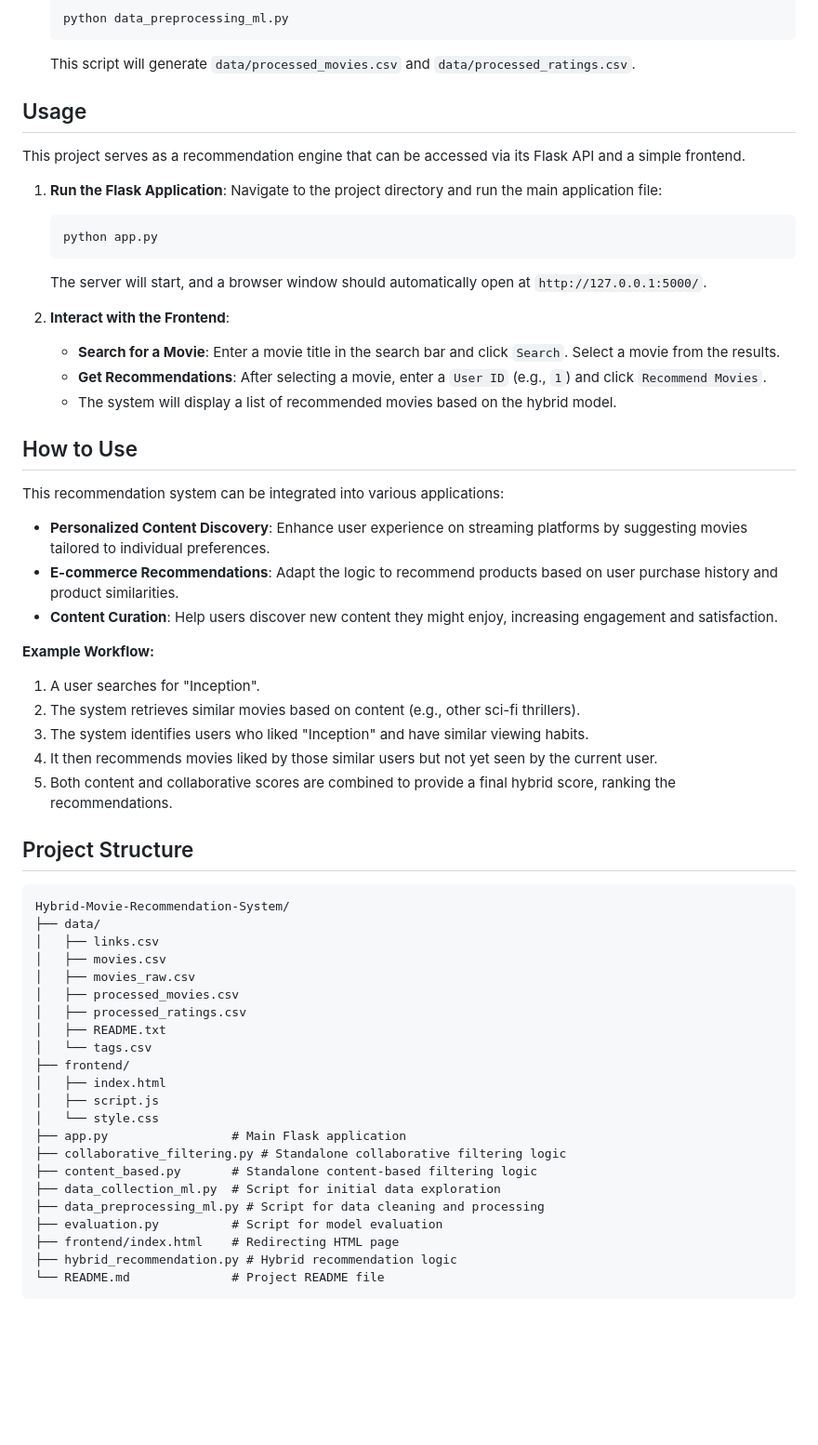
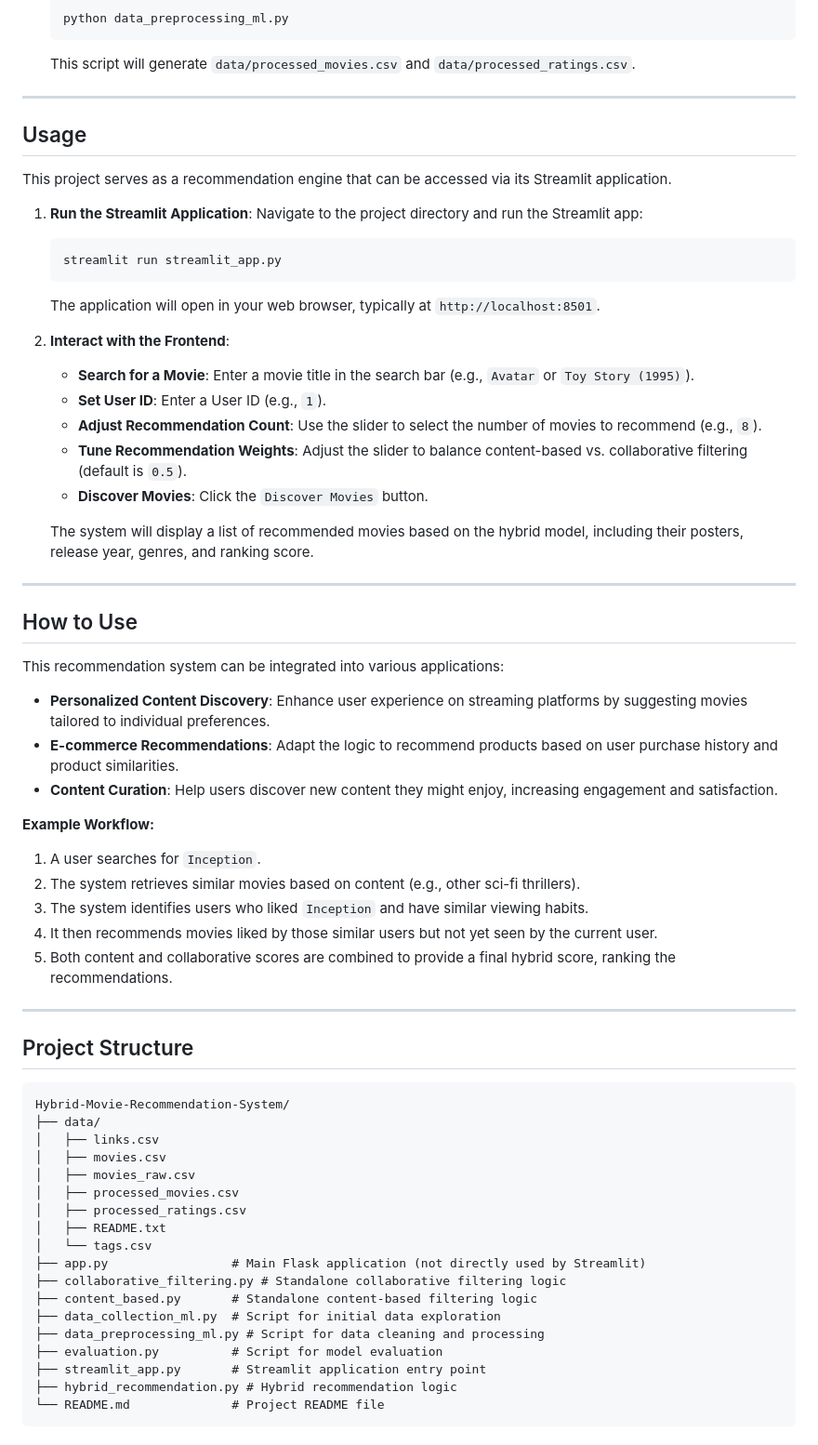
Before and after one commit to Deadeepya574/Hybrid-Movie-Recommendation-System, a Markdown page: README.md, the part around one of its changes. Shown at 93% size. GitHub-like rendering; blank space fills up the shorter version.

````diff
--- a/README.md
+++ b/README.md
@@ -74,21 +64,29 @@ This project is straightforward to set up. Ensure you have Python installed.
     ```
     This script will generate `data/processed_movies.csv` and `data/processed_ratings.csv`.
 
+---
+
 ## Usage
 
-This project serves as a recommendation engine that can be accessed via its Flask API and a simple frontend.
+This project serves as a recommendation engine that can be accessed via its Streamlit application.
 
-1.  **Run the Flask Application**:
-    Navigate to the project directory and run the main application file:
+1.  **Run the Streamlit Application**:
+    Navigate to the project directory and run the Streamlit app:
     ```bash
-    python app.py
+    streamlit run streamlit_app.py
     ```
-    The server will start, and a browser window should automatically open at `http://127.0.0.1:5000/`.
+    The application will open in your web browser, typically at `http://localhost:8501`.
 
 2.  **Interact with the Frontend**:
-    *   **Search for a Movie**: Enter a movie title in the search bar and click `Search`. Select a movie from the results.
-    *   **Get Recommendations**: After selecting a movie, enter a `User ID` (e.g., `1`) and click `Recommend Movies`.
-    *   The system will display a list of recommended movies based on the hybrid model.
+    *   **Search for a Movie**: Enter a movie title in the search bar (e.g., `Avatar` or `Toy Story (1995)`).
+    *   **Set User ID**: Enter a User ID (e.g., `1`).
+    *   **Adjust Recommendation Count**: Use the slider to select the number of movies to recommend (e.g., `8`).
+    *   **Tune Recommendation Weights**: Adjust the slider to balance content-based vs. collaborative filtering (default is `0.5`).
+    *   **Discover Movies**: Click the `Discover Movies` button.
+
+    The system will display a list of recommended movies based on the hybrid model, including their posters, release year, genres, and ranking score.
+
+---
 
 ## How to Use
 
@@ -100,11 +98,13 @@ This recommendation system can be integrated into various applications:
 
 **Example Workflow:**
 
-1.  A user searches for "Inception".
+1.  A user searches for `Inception`.
 2.  The system retrieves similar movies based on content (e.g., other sci-fi thrillers).
-3.  The system identifies users who liked "Inception" and have similar viewing habits.
+3.  The system identifies users who liked `Inception` and have similar viewing habits.
 4.  It then recommends movies liked by those similar users but not yet seen by the current user.
 5.  Both content and collaborative scores are combined to provide a final hybrid score, ranking the recommendations.
+
+---
 
 ## Project Structure
 
@@ -118,17 +118,13 @@ Hybrid-Movie-Recommendation-System/
 │   ├── processed_ratings.csv
 │   ├── README.txt
 │   └── tags.csv
-├── frontend/
-│   ├── index.html
-│   ├── script.js
-│   └── style.css
-├── app.py                 # Main Flask application
+├── app.py                 # Main Flask application (not directly used by Streamlit)
 ├── collaborative_filtering.py # Standalone collaborative filtering logic
 ├── content_based.py       # Standalone content-based filtering logic
 ├── data_collection_ml.py  # Script for initial data exploration
 ├── data_preprocessing_ml.py # Script for data cleaning and processing
 ├── evaluation.py          # Script for model evaluation
-├── frontend/index.html    # Redirecting HTML page
+├── streamlit_app.py       # Streamlit application entry point
 ├── hybrid_recommendation.py # Hybrid recommendation logic
 └── README.md              # Project README file
 ```
````
Also changed, not shown: other parts of README.md (+20 -54 lines).
